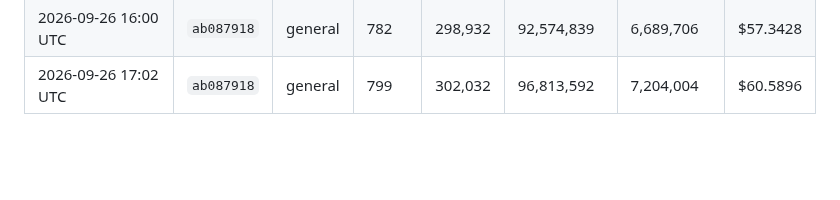
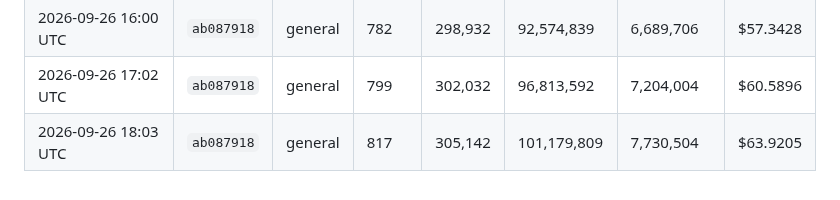
Before and after one commit to kerensky36/option-sentinel, a Markdown page: token_log.md, the part around the change. Drawn GitHub-style; blank space fills up the shorter version.

Commit message:
chore: update token usage log
Co-Authored-By: Claude Opus 5.5 <noreply@anthropic.com>
Claude-Session: https://claude.ai/code/session_01JfqFgiNMU1wjjb3ec3Hwj1

```diff
--- a/token_log.md
+++ b/token_log.md
@@ -288,3 +288,4 @@ Costs use Claude Sonnet 4.6 pricing — update `PRICE_*` constants in `.claude/h
 | 2026-09-26 14:58 UTC | `ab087918` | general | 764 | 295,818 | 88,452,136 | 6,193,649 | $54.1991 |
 | 2026-09-26 16:00 UTC | `ab087918` | general | 782 | 298,932 | 92,574,839 | 6,689,706 | $57.3428 |
 | 2026-09-26 17:02 UTC | `ab087918` | general | 799 | 302,032 | 96,813,592 | 7,204,004 | $60.5896 |
+| 2026-09-26 18:03 UTC | `ab087918` | general | 817 | 305,142 | 101,179,809 | 7,730,504 | $63.9205 |
```
